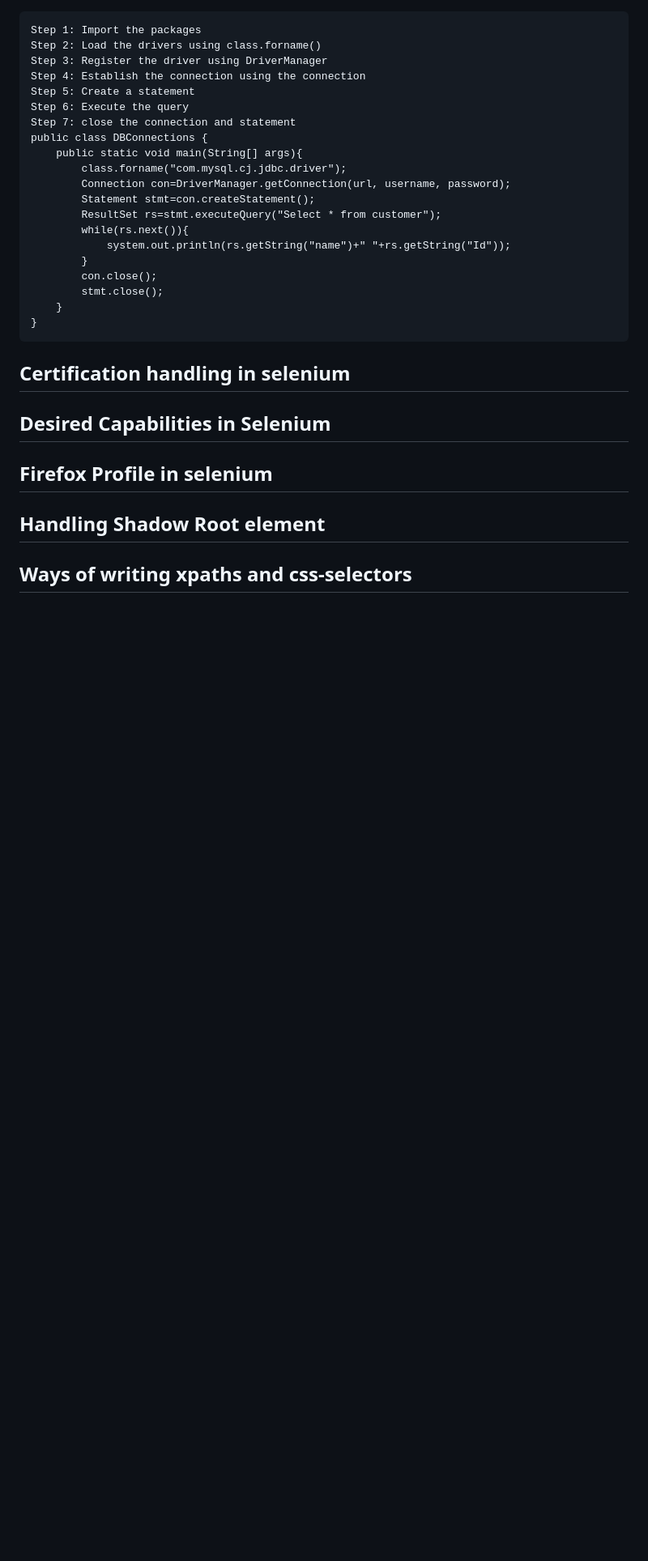
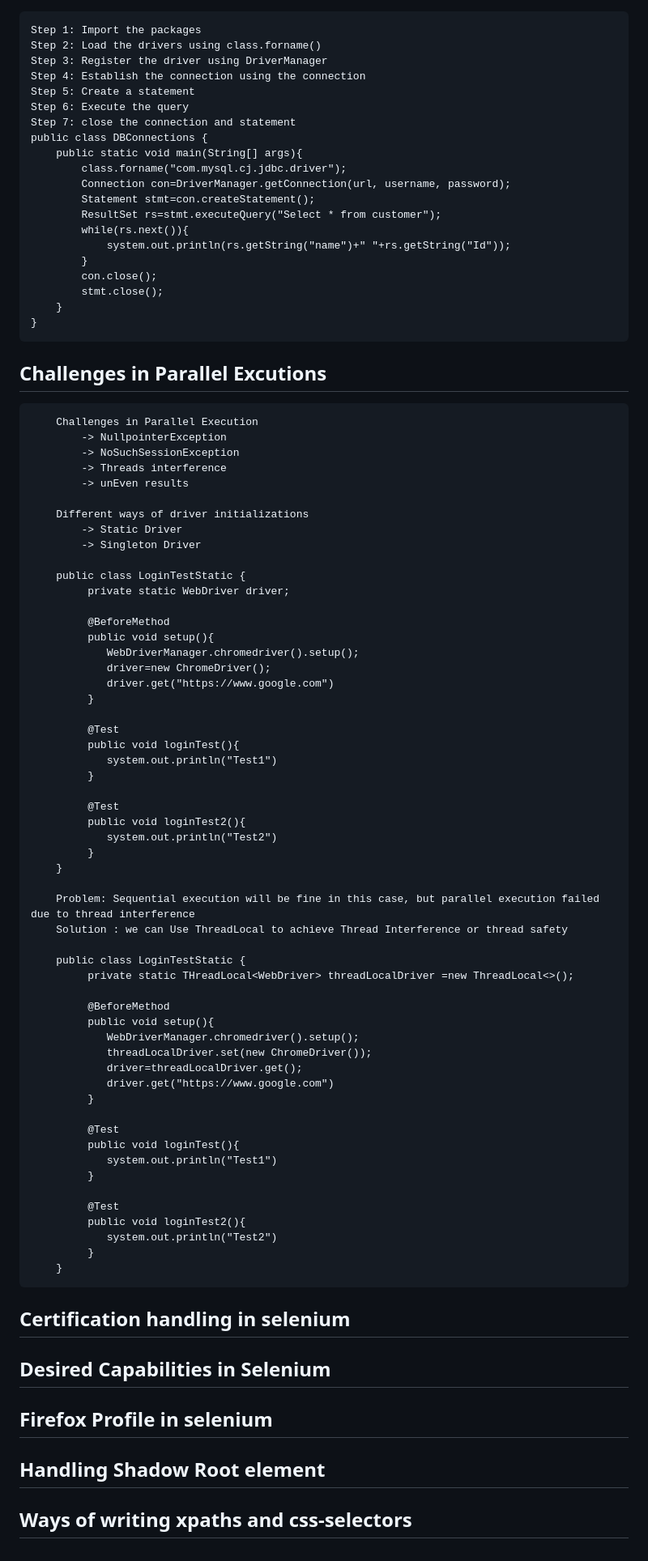
Before and after one commit to sanjeet7271/BasicSelenium, a Markdown page: README.md, the part around the change. Shown at 81% size. Rendered like a GitHub page; blank space fills up the shorter version.

```diff
--- a/README.md
+++ b/README.md
@@ -385,6 +385,63 @@ JSON Wire Protocol over http
 			stmt.close();
 		}
 	}
+
+## Challenges in Parallel Excutions
+		Challenges in Parallel Execution
+			-> NullpointerException
+			-> NoSuchSessionException
+			-> Threads interference
+			-> unEven results
+
+		Different ways of driver initializations
+			-> Static Driver
+			-> Singleton Driver
+
+		public class LoginTestStatic {
+			 private static WebDriver driver;
+
+			 @BeforeMethod
+			 public void setup(){
+				WebDriverManager.chromedriver().setup();
+				driver=new ChromeDriver();
+				driver.get("https://www.google.com")
+			 }
+
+			 @Test
+			 public void loginTest(){
+				system.out.println("Test1")
+			 }
+
+			 @Test
+			 public void loginTest2(){
+				system.out.println("Test2")
+			 }
+		}
+
+		Problem: Sequential execution will be fine in this case, but parallel execution failed due to thread interference
+		Solution : we can Use ThreadLocal to achieve Thread Interference or thread safety
+
+		public class LoginTestStatic {
+			 private static THreadLocal<WebDriver> threadLocalDriver =new ThreadLocal<>();
+
+			 @BeforeMethod
+			 public void setup(){
+				WebDriverManager.chromedriver().setup();
+				threadLocalDriver.set(new ChromeDriver());
+				driver=threadLocalDriver.get();
+				driver.get("https://www.google.com")
+			 }
+
+			 @Test
+			 public void loginTest(){
+				system.out.println("Test1")
+			 }
+
+			 @Test
+			 public void loginTest2(){
+				system.out.println("Test2")
+			 }
+		}
 ## Certification handling in selenium
 ## Desired Capabilities in Selenium
 ## Firefox Profile in selenium
```
